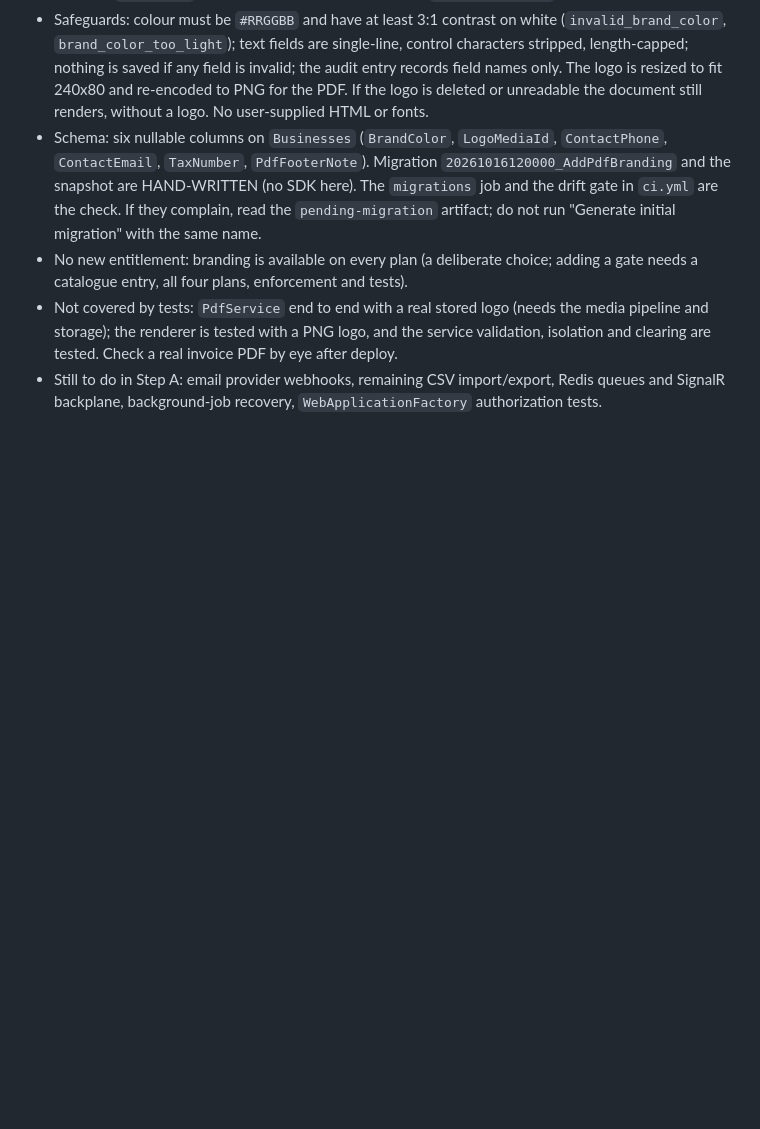
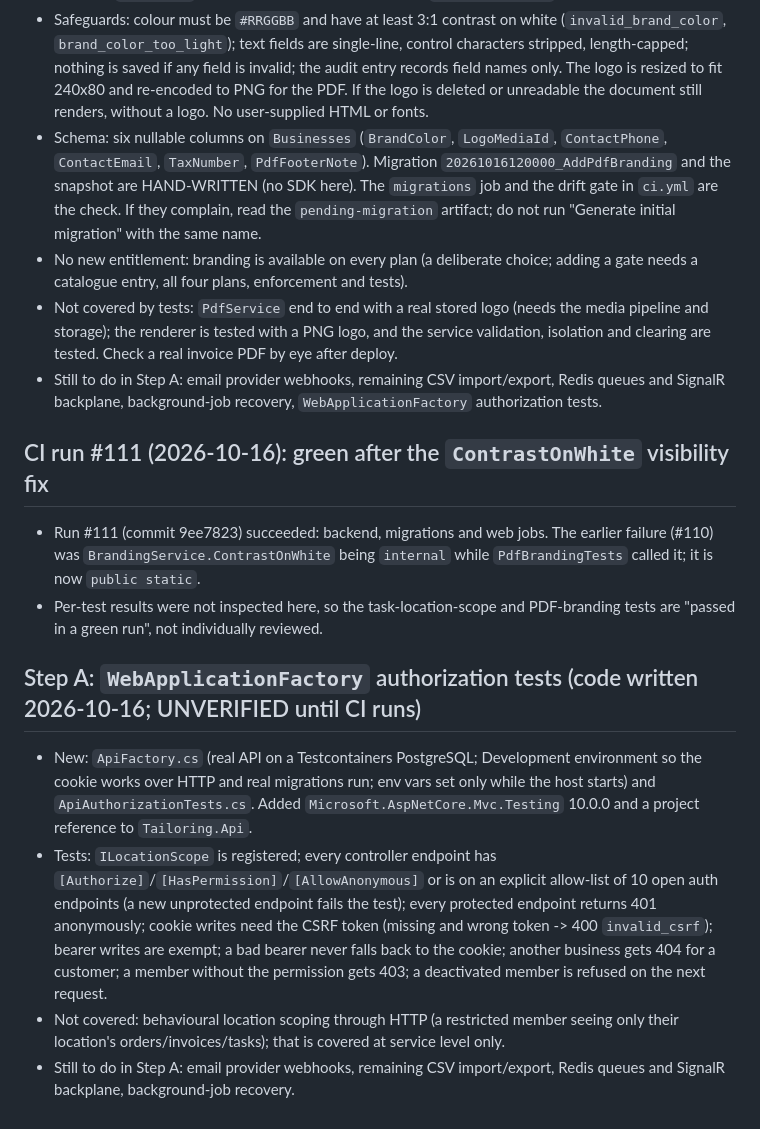
Before and after one commit to rexxwurld/Avzar, a Markdown page: PROGRESS.md, the part around the change. Rendered like a GitHub page; blank space fills up the shorter version.

```diff
--- a/PROGRESS.md
+++ b/PROGRESS.md
@@ -294,3 +294,13 @@ Environment: no .NET SDK, Docker, `.git` or npm network access, so **no build, t
 - No new entitlement: branding is available on every plan (a deliberate choice; adding a gate needs a catalogue entry, all four plans, enforcement and tests).
 - Not covered by tests: `PdfService` end to end with a real stored logo (needs the media pipeline and storage); the renderer is tested with a PNG logo, and the service validation, isolation and clearing are tested. Check a real invoice PDF by eye after deploy.
 - Still to do in Step A: email provider webhooks, remaining CSV import/export, Redis queues and SignalR backplane, background-job recovery, `WebApplicationFactory` authorization tests.
+
+## CI run #111 (2026-10-16): green after the `ContrastOnWhite` visibility fix
+- Run #111 (commit 9ee7823) succeeded: backend, migrations and web jobs. The earlier failure (#110) was `BrandingService.ContrastOnWhite` being `internal` while `PdfBrandingTests` called it; it is now `public static`.
+- Per-test results were not inspected here, so the task-location-scope and PDF-branding tests are "passed in a green run", not individually reviewed.
+
+## Step A: `WebApplicationFactory` authorization tests (code written 2026-10-16; UNVERIFIED until CI runs)
+- New: `ApiFactory.cs` (real API on a Testcontainers PostgreSQL; Development environment so the cookie works over HTTP and real migrations run; env vars set only while the host starts) and `ApiAuthorizationTests.cs`. Added `Microsoft.AspNetCore.Mvc.Testing` 10.0.0 and a project reference to `Tailoring.Api`.
+- Tests: `ILocationScope` is registered; every controller endpoint has `[Authorize]`/`[HasPermission]`/`[AllowAnonymous]` or is on an explicit allow-list of 10 open auth endpoints (a new unprotected endpoint fails the test); every protected endpoint returns 401 anonymously; cookie writes need the CSRF token (missing and wrong token -> 400 `invalid_csrf`); bearer writes are exempt; a bad bearer never falls back to the cookie; another business gets 404 for a customer; a member without the permission gets 403; a deactivated member is refused on the next request.
+- Not covered: behavioural location scoping through HTTP (a restricted member seeing only their location's orders/invoices/tasks); that is covered at service level only.
+- Still to do in Step A: email provider webhooks, remaining CSV import/export, Redis queues and SignalR backplane, background-job recovery.
```
